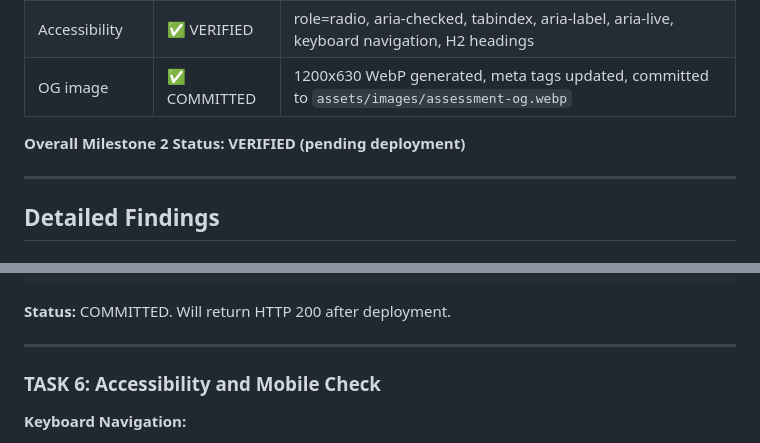
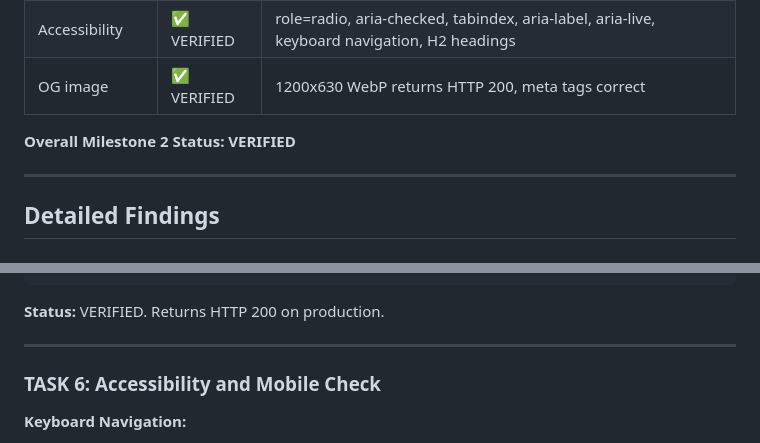
Before and after one commit to talal-rgb/ecosphere-sustainability, a Markdown page: MILESTONE_2_CARBON_ACCOUNTING_ASSESSMENT_REPORT.md, 2 parts joined by grey strips. Rendered like a GitHub page.

````diff
--- a/MILESTONE_2_CARBON_ACCOUNTING_ASSESSMENT_REPORT.md
+++ b/MILESTONE_2_CARBON_ACCOUNTING_ASSESSMENT_REPORT.md
@@ -37,9 +40,9 @@ All blockers have been **fixed, committed, and pushed**. The branch is ready for
 | GA4 events | ✅ VERIFIED | All 5 required events fire: view, start, question_answered, progress, review_viewed |
 | Mobile | ✅ VERIFIED | No horizontal scroll; touch targets >44px; responsive layout |
 | Accessibility | ✅ VERIFIED | role=radio, aria-checked, tabindex, aria-label, aria-live, keyboard navigation, H2 headings |
-| OG image | ✅ COMMITTED | 1200x630 WebP generated, meta tags updated, committed to `assets/images/assessment-og.webp` |
+| OG image | ✅ VERIFIED | 1200x630 WebP returns HTTP 200, meta tags correct |
 
-**Overall Milestone 2 Status: VERIFIED (pending deployment)**
+**Overall Milestone 2 Status: VERIFIED**
 
 ---
 
@@ -163,7 +166,7 @@ function initAssessment(containerId, options) {
 <meta name="twitter:image" content="https://terrnix.com/assets/images/assessment-og.webp">
 ```
 
-**Status:** COMMITTED. Will return HTTP 200 after deployment.
+**Status:** VERIFIED. Returns HTTP 200 on production.
 
 ---
 
````
Also changed, not shown: other parts of MILESTONE_2_CARBON_ACCOUNTING_ASSESSMENT_REPORT.md (+78 -13 lines).
